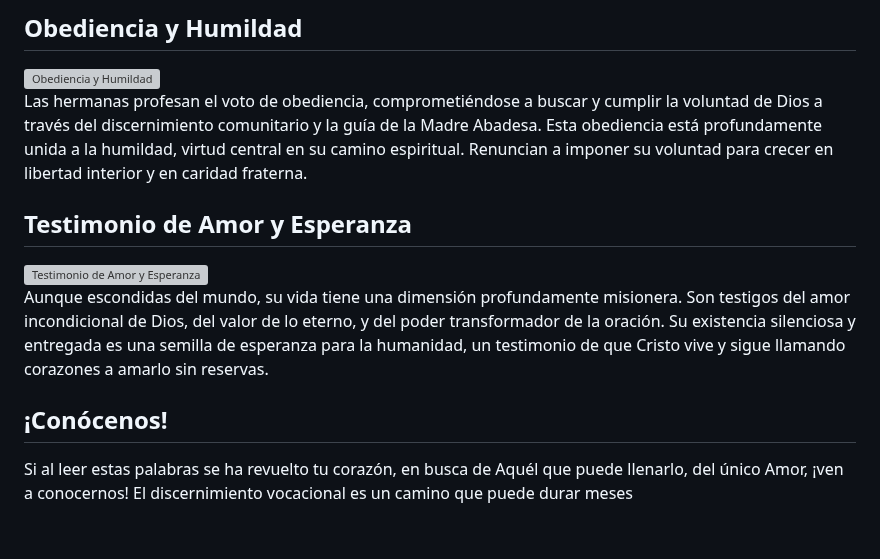
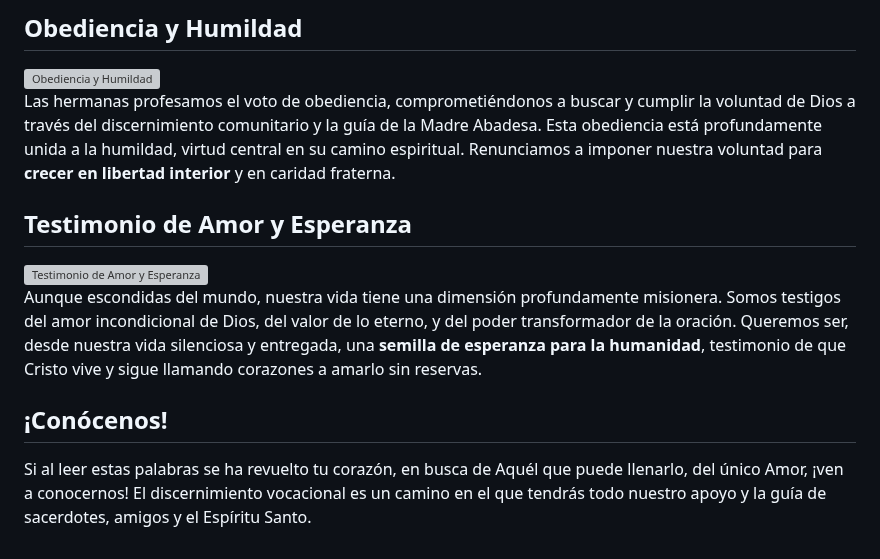
Before and after one commit to Albertorfc/ClarisasElche, a Markdown page: sections/vocacion.md, the part around one of its changes. GitHub-like rendering; grey boxes are pictures that could not be loaded.

```diff
--- a/sections/vocacion.md
+++ b/sections/vocacion.md
@@ -74,18 +74,18 @@ description: ¿Sientes la llamada a la vida contemplativa? Conoce cómo discerni
 <article>
   <h2>Obediencia y Humildad</h2>
   <img src="/imagenes/obediencia-humildad.png" alt="Obediencia y Humildad" />
-  <p>Las hermanas profesan el voto de obediencia, comprometiéndose a buscar y cumplir la voluntad de Dios a través del discernimiento comunitario y la guía de la Madre Abadesa. Esta obediencia está profundamente unida a la humildad, virtud central en su camino espiritual. Renuncian a imponer su voluntad para crecer en libertad interior y en caridad fraterna.</p>
+  <p>Las hermanas profesamos el voto de obediencia, comprometiéndonos a buscar y cumplir la voluntad de Dios a través del discernimiento comunitario y la guía de la Madre Abadesa. Esta obediencia está profundamente unida a la humildad, virtud central en su camino espiritual. Renunciamos a imponer nuestra voluntad para <strong>crecer en libertad interior</strong> y en caridad fraterna.</p>
 </article>
 
 <article>
   <h2>Testimonio de Amor y Esperanza</h2>
   <img src="/imagenes/testimonio-amor.png" alt="Testimonio de Amor y Esperanza" />
-  <p>Aunque escondidas del mundo, su vida tiene una dimensión profundamente misionera. Son testigos del amor incondicional de Dios, del valor de lo eterno, y del poder transformador de la oración. Su existencia silenciosa y entregada es una semilla de esperanza para la humanidad, un testimonio de que Cristo vive y sigue llamando corazones a amarlo sin reservas.</p>
+  <p>Aunque escondidas del mundo, nuestra vida tiene una dimensión profundamente misionera. Somos testigos del amor incondicional de Dios, del valor de lo eterno, y del poder transformador de la oración. Queremos ser, desde nuestra vida silenciosa y entregada, una <strong>semilla de esperanza para la humanidad</strong>, testimonio de que Cristo vive y sigue llamando corazones a amarlo sin reservas.</p>
 </article>
 
 <article>
   <h2>¡Conócenos!</h2>
-    <p>Si al leer estas palabras se ha revuelto tu corazón, en busca de Aquél que puede llenarlo, del único Amor, ¡ven a conocernos! El discernimiento vocacional es un camino que puede durar meses </p>
+    <p>Si al leer estas palabras se ha revuelto tu corazón, en busca de Aquél que puede llenarlo, del único Amor, ¡ven a conocernos! El discernimiento vocacional es un camino en el que tendrás todo nuestro apoyo y la guía de sacerdotes, amigos y el Espíritu Santo.</p>
 </article>
 
 
```
Also changed, not shown: other parts of sections/vocacion.md (+10 -10 lines).
